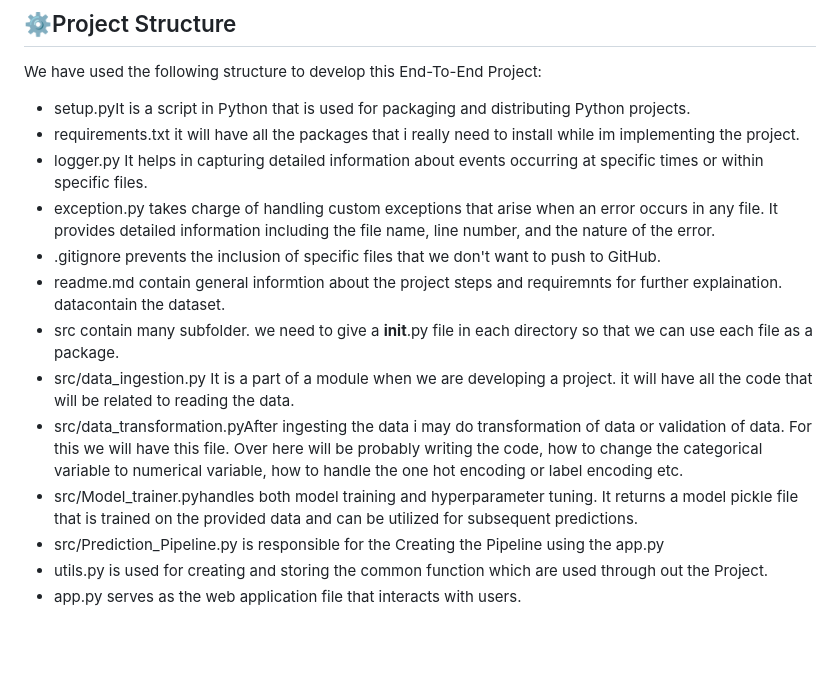
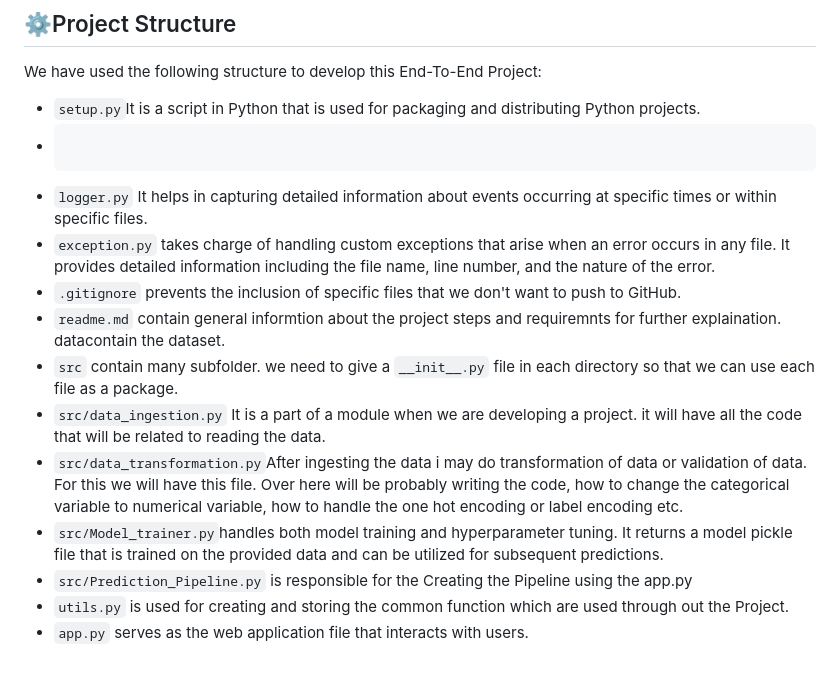
Before and after one commit to khandayubaid/Travel-Purchase-Package, a Markdown page: README.md, the part around the change. GitHub-like rendering; blank space fills up the shorter version.

````diff
--- a/README.md
+++ b/README.md
@@ -41,17 +41,17 @@ dill
 
 ## ⚙️Project Structure
 We have used the following structure to develop this End-To-End Project:
-* setup.pyIt is a script in Python that is used for packaging and distributing Python projects.
-* requirements.txt it will have all the packages that i really need to install while im implementing the project.
-* logger.py It helps in capturing detailed information about events occurring at specific times or within specific files.
-* exception.py takes charge of handling custom exceptions that arise when an error occurs in any file. It provides detailed information including the file name, line number, and the nature of the error.
-* .gitignore prevents the inclusion of specific files that we don't want to push to GitHub.
-* readme.md contain general informtion about the project steps and requiremnts for further explaination.
+* ```setup.py```It is a script in Python that is used for packaging and distributing Python projects.
+* ```requirements.txt it will have all the packages that i really need to install while im implementing the project.
+* ```logger.py``` It helps in capturing detailed information about events occurring at specific times or within specific files.
+* ```exception.py``` takes charge of handling custom exceptions that arise when an error occurs in any file. It provides detailed information including the file name, line number, and the nature of the error.
+* ```.gitignore``` prevents the inclusion of specific files that we don't want to push to GitHub.
+* ```readme.md``` contain general informtion about the project steps and requiremnts for further explaination.
 datacontain the dataset.
-* src contain many subfolder. we need to give a __init__.py file in each directory so that we can use each file as a package.
-* src/data_ingestion.py It is a part of a module when we are developing a project. it will have all the code that will be related to reading the data.
-* src/data_transformation.pyAfter ingesting the data i may do transformation of data or validation of data. For this we will have this file. Over here will be probably writing the code, how to change the categorical variable to numerical variable, how to handle the one hot encoding or label encoding etc.
-* src/Model_trainer.pyhandles both model training and hyperparameter tuning. It returns a model pickle file that is trained on the provided data and can be utilized for subsequent predictions.
-* src/Prediction_Pipeline.py is responsible for the Creating the Pipeline using the app.py
-* utils.py is used for creating and storing the common function which are used through out the Project.
-* app.py serves as the web application file that interacts with users.
+* ```src``` contain many subfolder. we need to give a ```__init__.py``` file in each directory so that we can use each file as a package.
+* ```src/data_ingestion.py``` It is a part of a module when we are developing a project. it will have all the code that will be related to reading the data.
+* ```src/data_transformation.py```After ingesting the data i may do transformation of data or validation of data. For this we will have this file. Over here will be probably writing the code, how to change the categorical variable to numerical variable, how to handle the one hot encoding or label encoding etc.
+* ```src/Model_trainer.py```handles both model training and hyperparameter tuning. It returns a model pickle file that is trained on the provided data and can be utilized for subsequent predictions.
+* ```src/Prediction_Pipeline.py``` is responsible for the Creating the Pipeline using the app.py
+* ```utils.py``` is used for creating and storing the common function which are used through out the Project.
+* ```app.py``` serves as the web application file that interacts with users.
````
